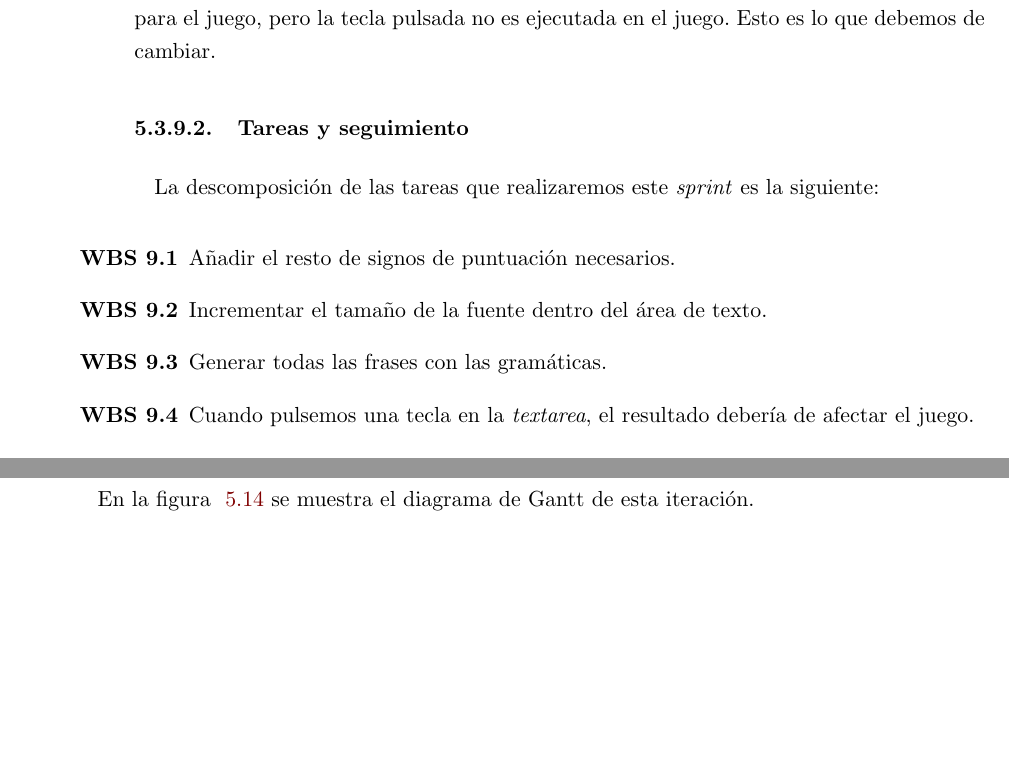
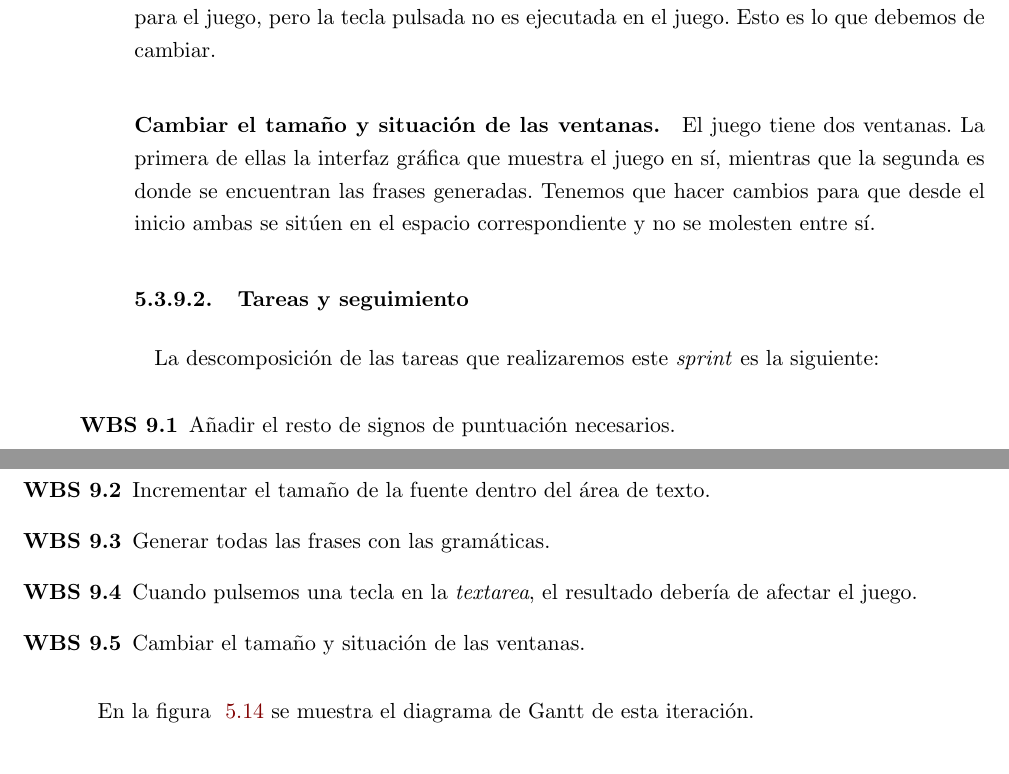
Before and after one commit to dpenas/roomsgamedoc, a LaTeX thesis (pfc.tex, which reads 050_planificacion_seguimento.tex): two parts of pages 69 and 70 of 98, joined at a grey line, cut so that both start at the same text, the shorter picture padded with empty space. Compiled offline with pdfLaTeX.

Commit message:
added information about the windows reschedule

```diff
--- a/050_planificacion_seguimento.tex
+++ b/050_planificacion_seguimento.tex
@@ -613,6 +613,8 @@ En esta última iteración daremos los últimos retoques en base al \textit{feed
 
 \paragraph{Cuando pulsemos una tecla en la \textit{textarea}, el resultado debería de afectar el juego} Cuando pulsamos una tecla mientras el foco está en el área de texto, el foco cambia para el juego, pero la tecla pulsada no es ejecutada en el juego. Esto es lo que debemos de cambiar.
 
+\paragraph{Cambiar el tamaño y situación de las ventanas.} El juego tiene dos ventanas. La primera de ellas la interfaz gráfica que muestra el juego en sí, mientras que la segunda es donde se encuentran las frases generadas. Tenemos que hacer cambios para que desde el inicio ambas se sitúen en el espacio correspondiente y no se molesten entre sí.
+
 \subsubsection{Tareas y seguimiento}
 
 La descomposición de las tareas que realizaremos este \textit{sprint} es la siguiente:
@@ -622,6 +624,7 @@ La descomposición de las tareas que realizaremos este \textit{sprint} es la sig
   \item Incrementar el tamaño de la fuente dentro del área de texto.
   \item Generar todas las frases con las gramáticas.
   \item Cuando pulsemos una tecla en la \textit{textarea}, el resultado debería de afectar el juego.
+  \item Cambiar el tamaño y situación de las ventanas.
 \end{enumerate}
 
 En la figura ~\ref{fig:sec3it9} se muestra el diagrama de Gantt de esta iteración.
```
Also changed, not shown: pfc.pdf, 11 other files.
